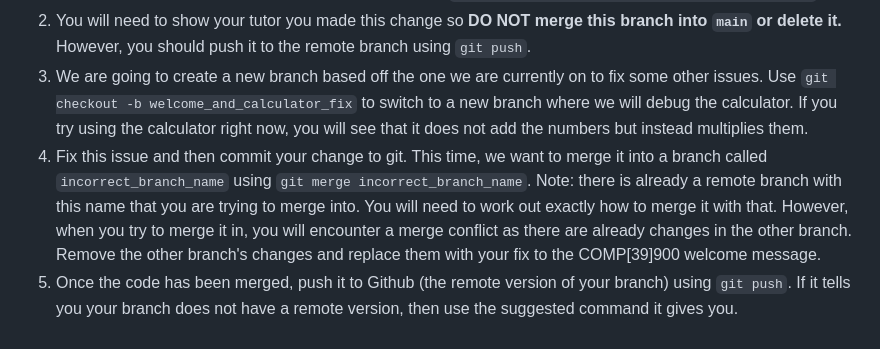
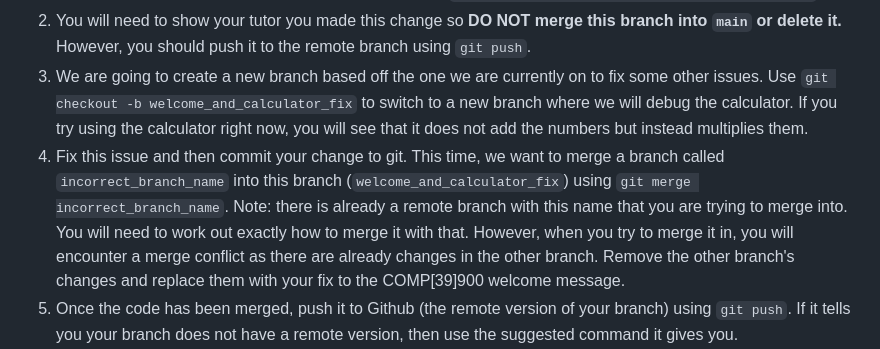
Before and after one commit to syx568/comp3900_git_primer, a Markdown page: README.md, the part around the change. Rendered like a GitHub page.

```diff
--- a/README.md
+++ b/README.md
@@ -23,6 +23,6 @@ Setting up the repo
 1. We need to make a small modification as this page should include COMP9900 as well. Add COMP9900 to the greeting message in a new branch. To create a new branch and switch to it you can use `git checkout -b welcome_message_renaming`. Then make the necessary changes and add them using `git add <filename>` and commit them with a meaningful commit message using `git commit -m <write your commit message here>`.
 2. You will need to show your tutor you made this change so **DO NOT merge this branch into `main` or delete it.** However, you should push it to the remote branch using `git push`.
 3. We are going to create a new branch based off the one we are currently on to fix some other issues. Use `git checkout -b welcome_and_calculator_fix` to switch to a new branch where we will debug the calculator. If you try using the calculator right now, you will see that it does not add the numbers but instead multiplies them.
-4. Fix this issue and then commit your change to git. This time, we want to merge it into a branch called `incorrect_branch_name` using `git merge incorrect_branch_name`. Note: there is already a remote branch with this name that you are trying to merge into. You will need to work out exactly how to merge it with that. However, when you try to merge it in, you will encounter a merge conflict as there are already changes in the other branch. Remove the other branch's changes and replace them with your fix to the COMP[39]900 welcome message.
+4. Fix this issue and then commit your change to git. This time, we want to merge a branch called `incorrect_branch_name` into this branch (`welcome_and_calculator_fix`) using `git merge incorrect_branch_name`. Note: there is already a remote branch with this name that you are trying to merge into. You will need to work out exactly how to merge it with that. However, when you try to merge it in, you will encounter a merge conflict as there are already changes in the other branch. Remove the other branch's changes and replace them with your fix to the COMP[39]900 welcome message.
 5. Once the code has been merged, push it to Github (the remote version of your branch) using `git push`. If it tells you your branch does not have a remote version, then use the suggested command it gives you.
 6. Now, on Github it will give you a message saying there were recent changes to a branch and ask you if you want to submit a pull request. Create the pull request but **DO NOT** accept it. You will need to show your tutor the unapproved pull request.
```
